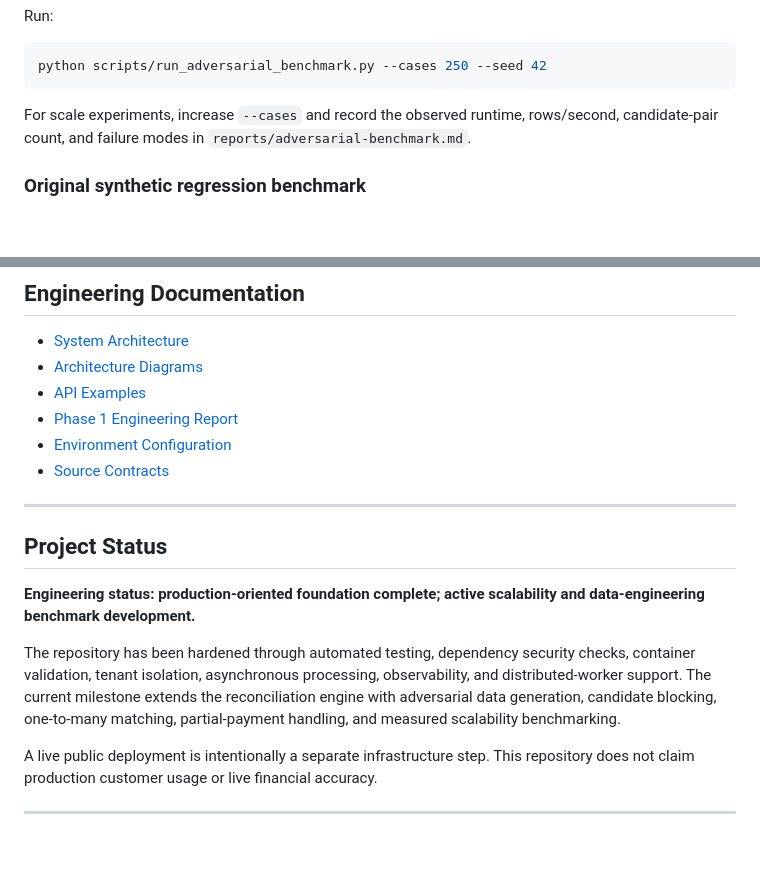
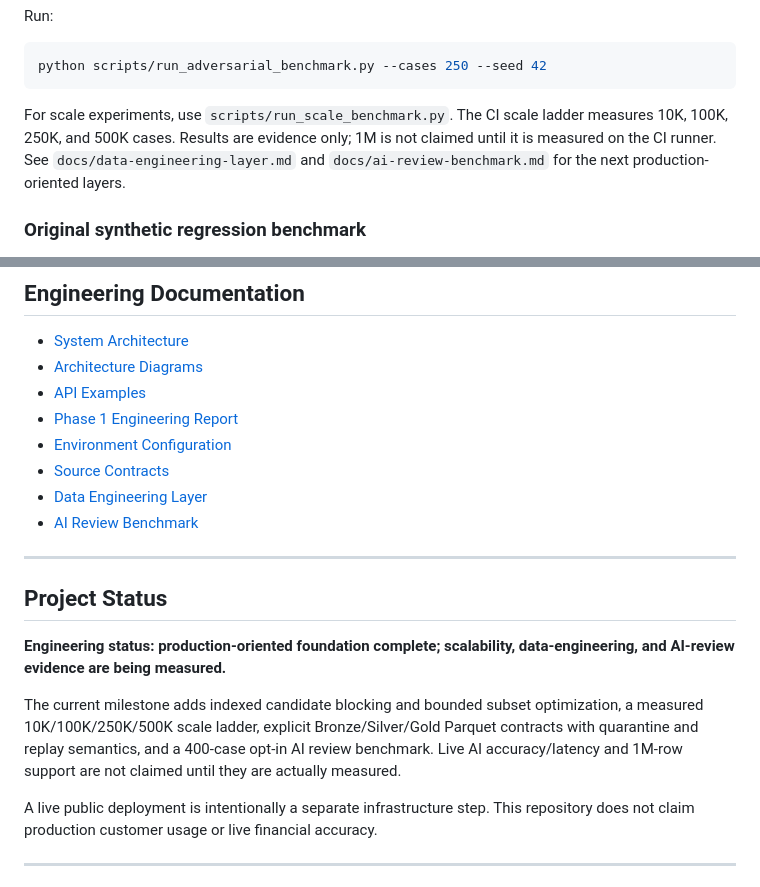
Before and after one commit to abhi9265/ai-financial-reconciliation-platform, a Markdown page: README.md, 2 parts joined by grey strips. Rendered like a GitHub page; blank space fills up the shorter version.

Commit message:
Document scale, data, and AI milestones

```diff
--- a/README.md
+++ b/README.md
@@ -212,7 +212,7 @@ Run:
 python scripts/run_adversarial_benchmark.py --cases 250 --seed 42
 ~~~
 
-For scale experiments, increase `--cases` and record the observed runtime, rows/second, candidate-pair count, and failure modes in `reports/adversarial-benchmark.md`.
+For scale experiments, use `scripts/run_scale_benchmark.py`. The CI scale ladder measures 10K, 100K, 250K, and 500K cases. Results are evidence only; 1M is not claimed until it is measured on the CI runner. See `docs/data-engineering-layer.md` and `docs/ai-review-benchmark.md` for the next production-oriented layers.
 
 ### Original synthetic regression benchmark
 
@@ -479,14 +479,16 @@ docker compose up --build
 - [Phase 1 Engineering Report](reports/phase1_mvp_report.md)
 - [Environment Configuration](.env.example)
 - [Source Contracts](data/contracts/source_contracts.json)
+- [Data Engineering Layer](docs/data-engineering-layer.md)
+- [AI Review Benchmark](docs/ai-review-benchmark.md)
 
 ---
 
 ## Project Status
 
-**Engineering status: production-oriented foundation complete; active scalability and data-engineering benchmark development.**
+**Engineering status: production-oriented foundation complete; scalability, data-engineering, and AI-review evidence are being measured.**
 
-The repository has been hardened through automated testing, dependency security checks, container validation, tenant isolation, asynchronous processing, observability, and distributed-worker support. The current milestone extends the reconciliation engine with adversarial data generation, candidate blocking, one-to-many matching, partial-payment handling, and measured scalability benchmarking.
+The current milestone adds indexed candidate blocking and bounded subset optimization, a measured 10K/100K/250K/500K scale ladder, explicit Bronze/Silver/Gold Parquet contracts with quarantine and replay semantics, and a 400-case opt-in AI review benchmark. Live AI accuracy/latency and 1M-row support are not claimed until they are actually measured.
 
 A live public deployment is intentionally a separate infrastructure step. This repository does not claim production customer usage or live financial accuracy.
 
```
